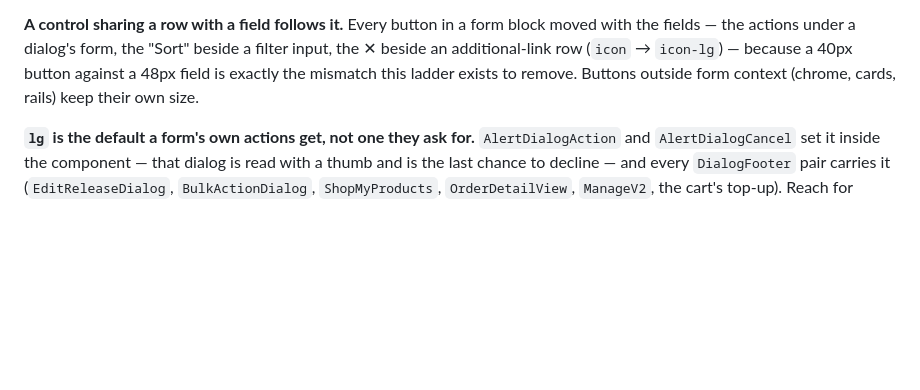
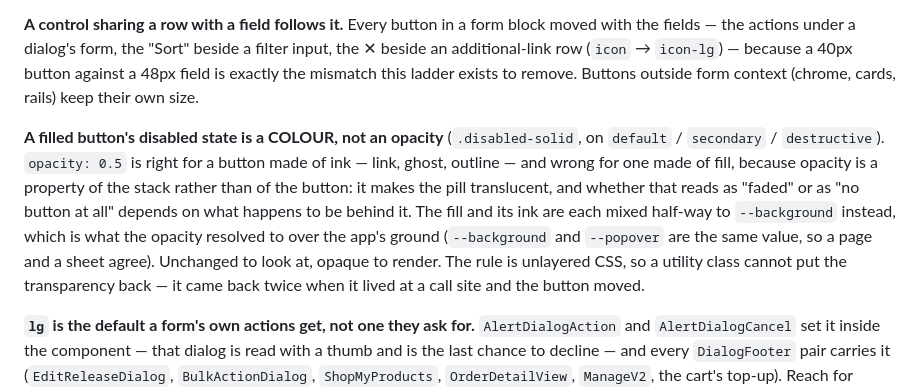
Before and after one commit to chris-hug/muza-prototypes, a Markdown page: DESIGN_SYSTEM.md, the part around the change. GitHub-like rendering; blank space fills up the shorter version.

Commit message:
Docs: name the two gesture files, and lift disabled-solid into the system
A grep for `use-sheet-drag.ts` found nothing — gesture.md described the hook
by its export name only. And `.disabled-solid` is a cross-component rule, so
it belongs beside the size ladder in DESIGN_SYSTEM.md rather than only in
button.md.

Co-Authored-By: Claude Opus 5 <noreply@anthropic.com>

```diff
--- a/DESIGN_SYSTEM.md
+++ b/DESIGN_SYSTEM.md
@@ -905,6 +905,19 @@ beside a filter input, the ✕ beside an additional-link row (`icon` → `icon-l
 ladder exists to remove. Buttons outside form context (chrome, cards, rails)
 keep their own size.
 
+**A filled button's disabled state is a COLOUR, not an opacity**
+(`.disabled-solid`, on `default` / `secondary` / `destructive`). `opacity: 0.5`
+is right for a button made of ink — link, ghost, outline — and wrong for one
+made of fill, because opacity is a property of the stack rather than of the
+button: it makes the pill translucent, and whether that reads as "faded" or as
+"no button at all" depends on what happens to be behind it. The fill and its
+ink are each mixed half-way to `--background` instead, which is what the
+opacity resolved to over the app's ground (`--background` and `--popover` are
+the same value, so a page and a sheet agree). Unchanged to look at, opaque to
+render. The rule is unlayered CSS, so a utility class cannot put the
+transparency back — it came back twice when it lived at a call site and the
+button moved.
+
 **`lg` is the default a form's own actions get, not one they ask for.**
 `AlertDialogAction` and `AlertDialogCancel` set it inside the component — that
 dialog is read with a thumb and is the last chance to decline — and every
```
Also changed, not shown: docs/components/gesture.md (+3 -0 lines).
